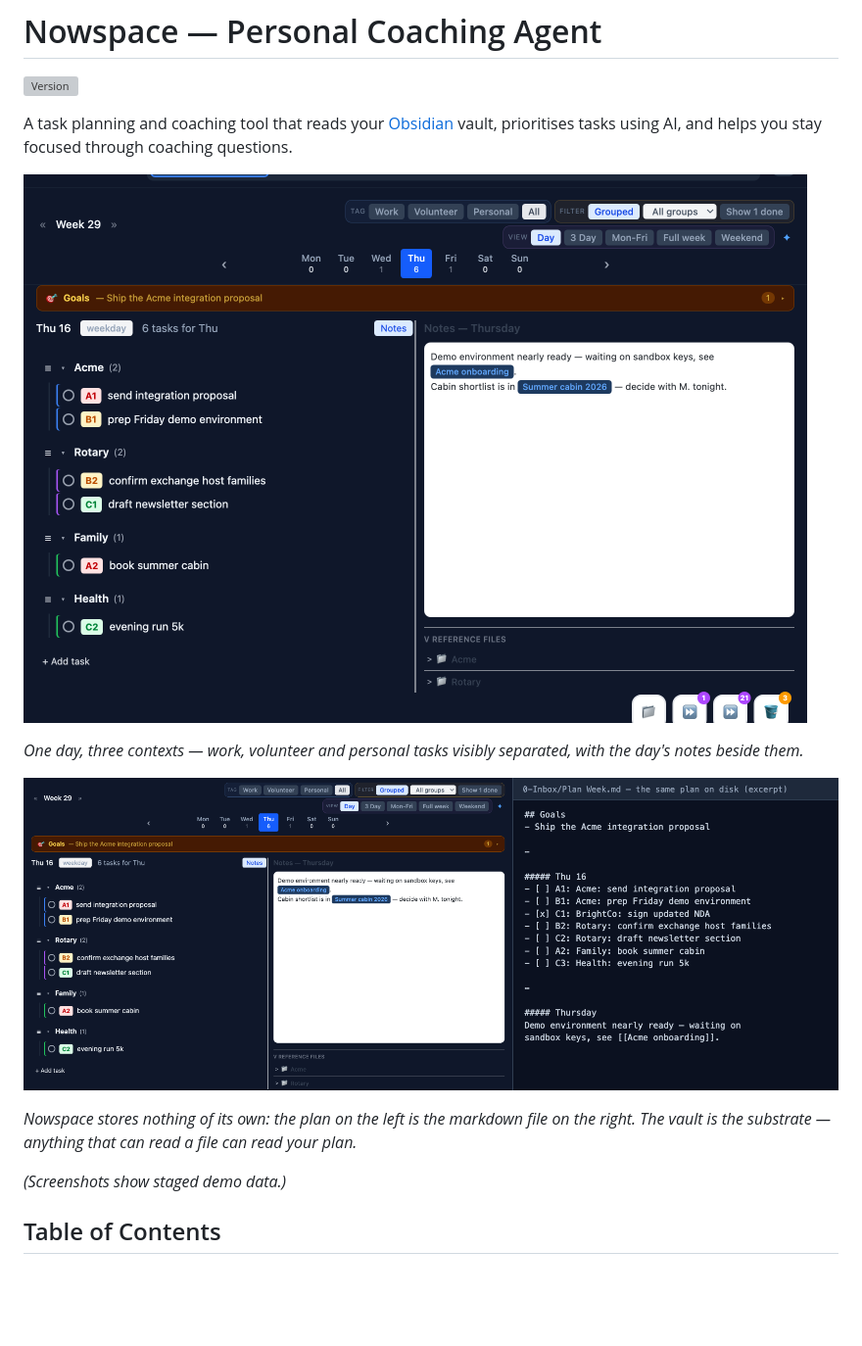
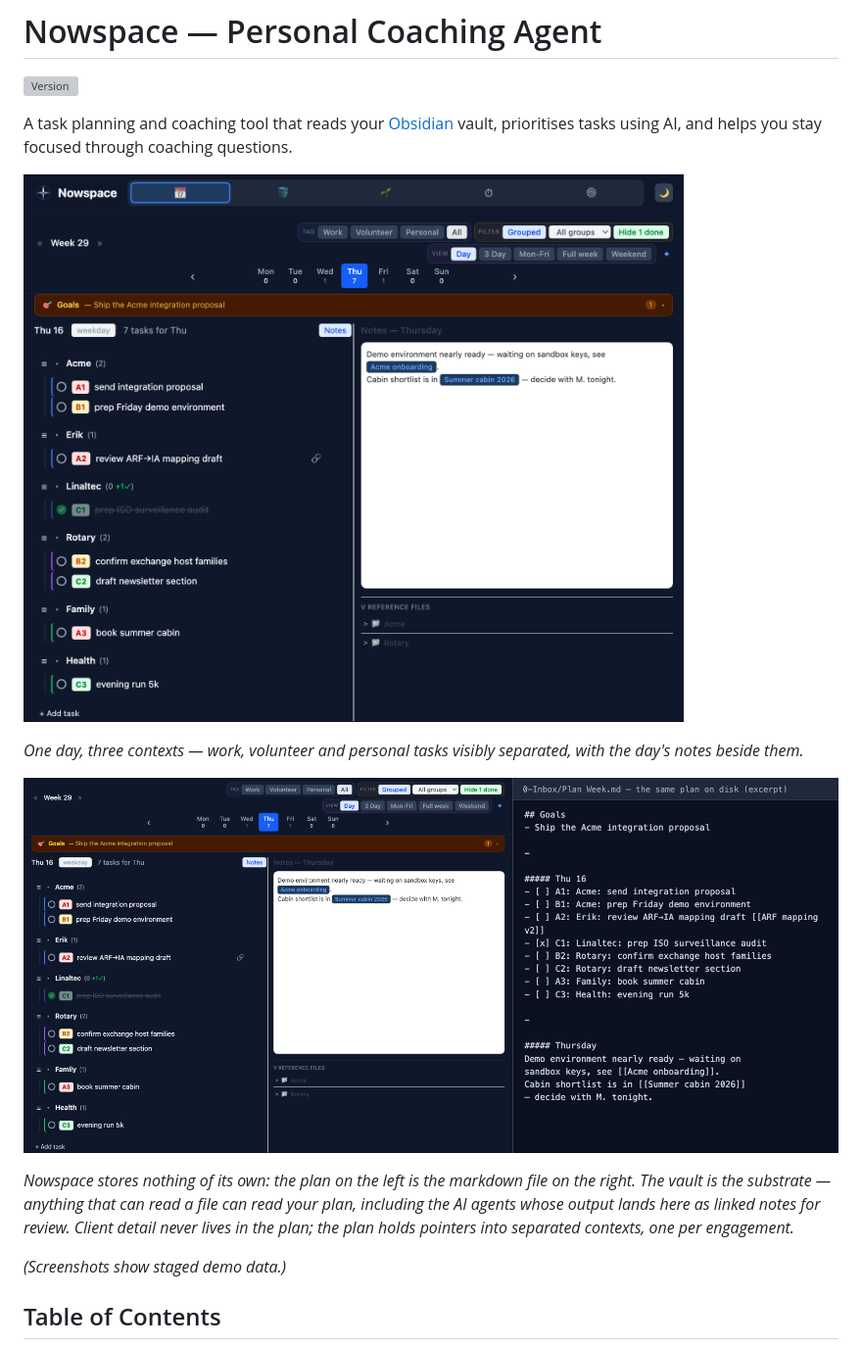
Before and after one commit to JanLin/nowspace, a Markdown page: README.md, the part around the change. Shown at 98% size. Rendered like a GitHub page; pictures changed too: docs/screenshots/app-and-vault.png, docs/screenshots/planning-day-view.png; blank space fills up the shorter version; grey boxes are pictures that could not be loaded.

```diff
--- a/README.md
+++ b/README.md
@@ -10,7 +10,7 @@ A task planning and coaching tool that reads your [Obsidian](https://obsidian.md
 
 ![The same plan in the app and as plain markdown on disk](docs/screenshots/app-and-vault.png)
 
-*Nowspace stores nothing of its own: the plan on the left is the markdown file on the right. The vault is the substrate — anything that can read a file can read your plan.*
+*Nowspace stores nothing of its own: the plan on the left is the markdown file on the right. The vault is the substrate — anything that can read a file can read your plan, including the AI agents whose output lands here as linked notes for review. Client detail never lives in the plan; the plan holds pointers into separated contexts, one per engagement.*
 
 *(Screenshots show staged demo data.)*
 
```
Also changed, not shown: docs/demo/Plan Week Configuration.md (+2 -1 lines), docs/demo/Plan Week.md (+4 -3 lines).
